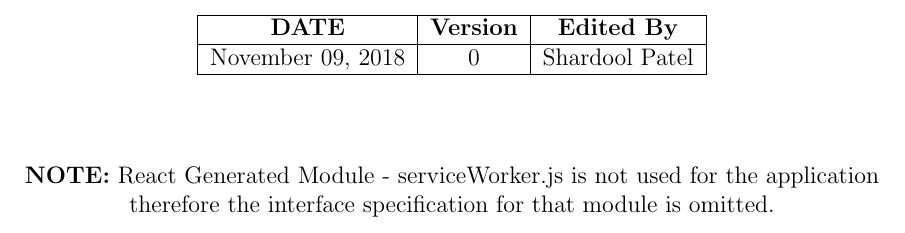
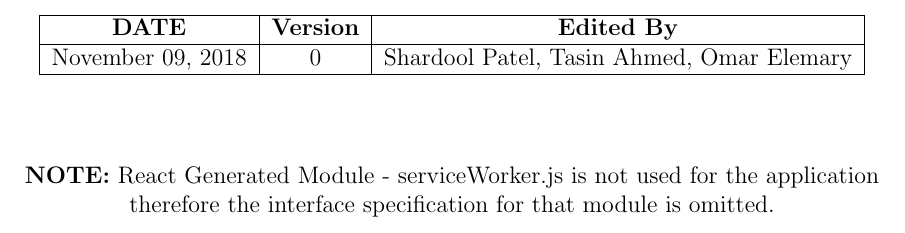
Before and after one commit to elemaryo/NodeMessenger, a LaTeX document (Doc/Design/MIS/MIS.tex): part of page 2 of 12, cut so that both start at the same text. The pictures show the PDF file Doc/Design/MIS/MIS.pdf that the author committed with the source.

Commit message:
MIS Rev0

```diff
--- a/Doc/Design/MIS/MIS.tex
+++ b/Doc/Design/MIS/MIS.tex
@@ -47,7 +47,7 @@
 \hline
 \textbf{DATE} & \textbf{Version} & \textbf{Edited By}\\
 \hline
-November 09, 2018 & 0 & Shardool Patel\\
+November 09, 2018 & 0 & Shardool Patel, Tasin Ahmed, Omar Elemary\\
 \hline
 \end{tabular}\\\\
 \end{center}
```
Also changed, not shown: Doc/Design/MIS/MIS.pdf, 3 other files.
